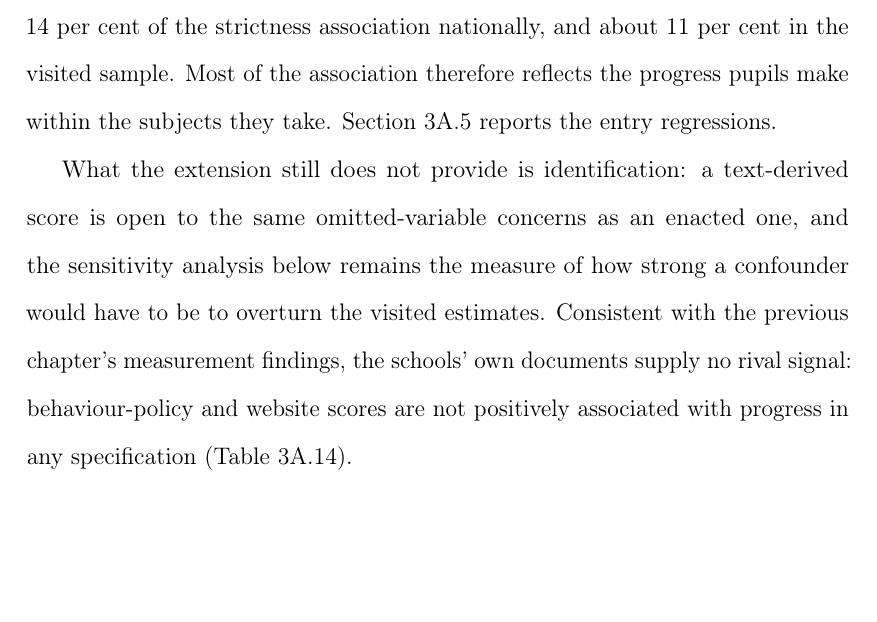
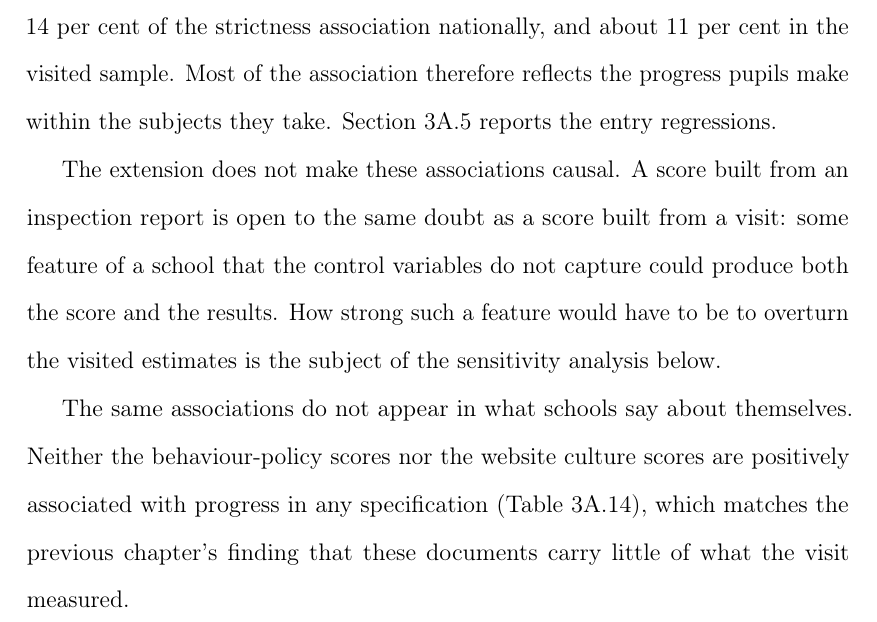
Before and after one commit to damianpphelan-cmd/phd-thesis-overleaf, a LaTeX thesis (main.tex, which reads chapters/03_paper2.tex): part of page 137 of 180, cut so that both start at the same text, the shorter picture padded with empty space. Compiled offline with pdfLaTeX.

Commit message:
Split and plainer language for the identification limit

```diff
--- a/chapters/03_paper2.tex
+++ b/chapters/03_paper2.tex
@@ -406,12 +406,9 @@ The national version of this split is rougher than the visited one, in two ways.
 
 Progress~8 counts eight subject slots, and a slot that a school does not enter a pupil for scores zero, so a school can raise its score by entering more pupils for the academic subjects of the English Baccalaureate rather than by the progress its pupils make. This is the question left open earlier: whether the strictness association comes from these entry decisions rather than from progress within subjects. Stricter schools do enter more pupils for the academic subjects nationally, but adding the school's EBacc entry rate to the regression removes only 10 to 14~per~cent of the strictness association nationally, and about 11~per~cent in the visited sample. Most of the association therefore reflects the progress pupils make within the subjects they take. \Cref{app:3A:tables} reports the entry regressions.
 
-What the extension still does not provide
-is identification: a text-derived score is open to the same omitted-variable concerns as an enacted one, and the sensitivity analysis below remains the measure of how strong a confounder would have to be to overturn the visited estimates. Consistent with the
-previous chapter's measurement findings, the schools' own documents
-supply no rival signal: behaviour-policy and website scores are not
-positively associated with progress in any specification
-(\cref{tab:llm_p8_matrix}).
+The extension does not make these associations causal. A score built from an inspection report is open to the same doubt as a score built from a visit: some feature of a school that the control variables do not capture could produce both the score and the results. How strong such a feature would have to be to overturn the visited estimates is the subject of the sensitivity analysis below.
+
+The same associations do not appear in what schools say about themselves. Neither the behaviour-policy scores nor the website culture scores are positively associated with progress in any specification (\cref{tab:llm_p8_matrix}), which matches the previous chapter's finding that these documents carry little of what the visit measured.
 
 \subsection{Robustness}
 
```
